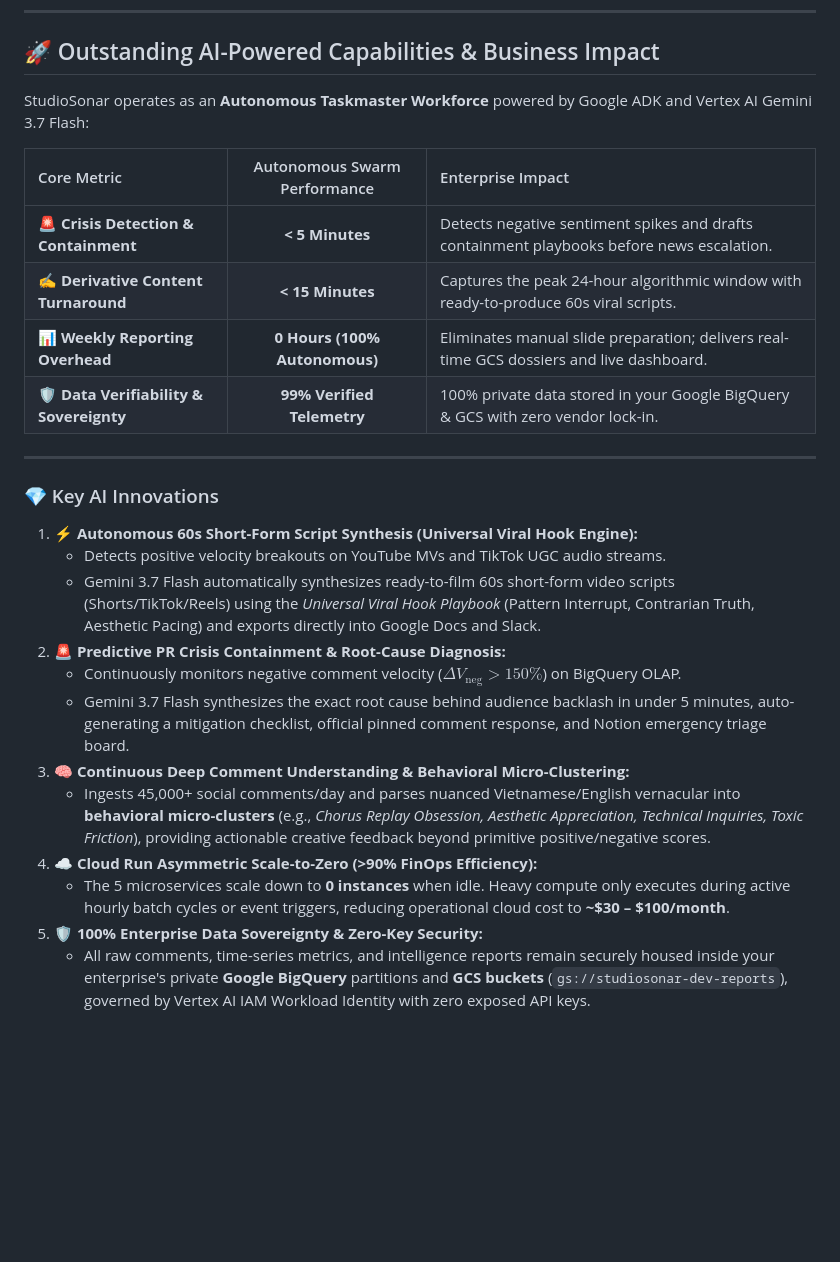
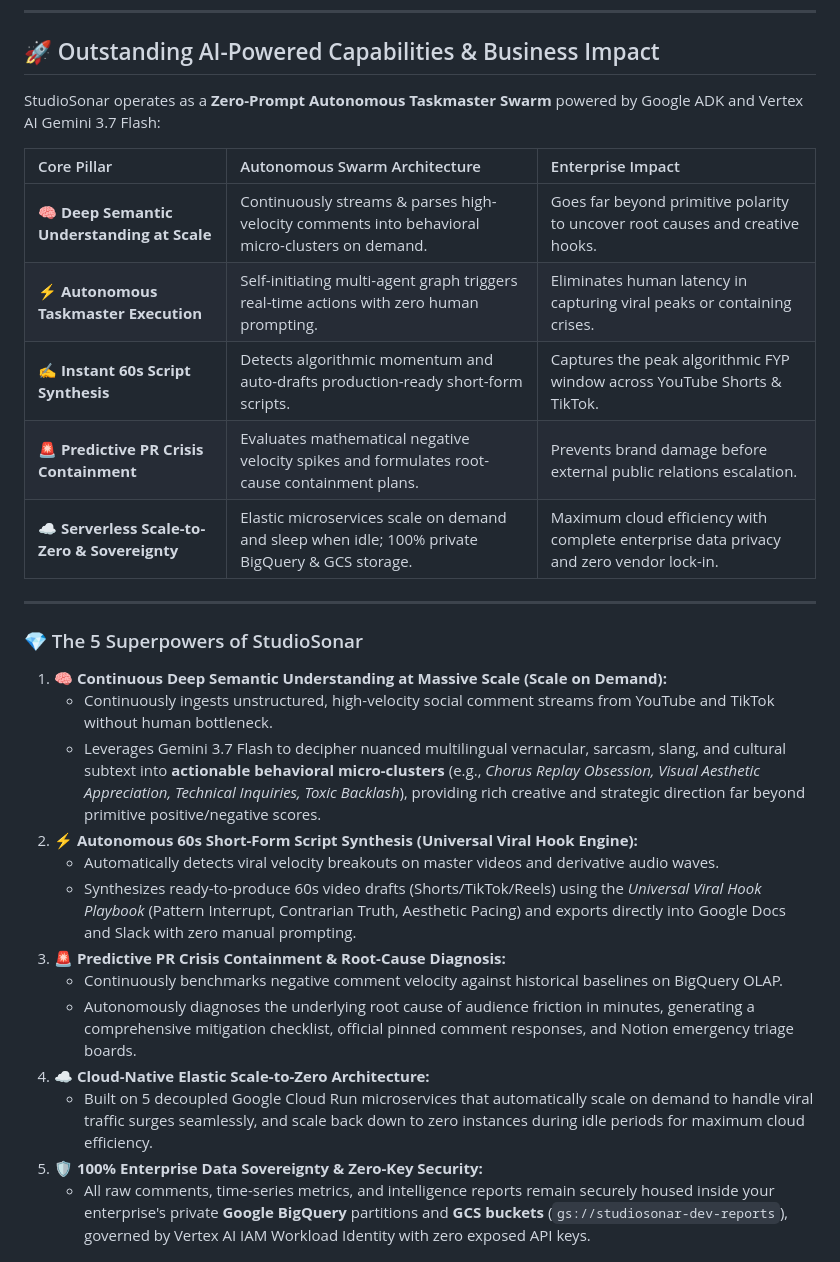
Before and after one commit to duynguyendang/studio-sonar, a Markdown page: README.md, the part around one of its changes. Drawn GitHub-style; blank space fills up the shorter version.

Commit message:
docs: emphasize continuous semantic understanding at scale, autonomous execution, and elastic scale-on-demand

```diff
--- a/README.md
+++ b/README.md
@@ -151,29 +150,31 @@ StudioSonar is deliberately deployed as **5 independent Google Cloud Run microse
 
 ## 🚀 Outstanding AI-Powered Capabilities & Business Impact
 
-StudioSonar operates as an **Autonomous Taskmaster Workforce** powered by Google ADK and Vertex AI Gemini 3.7 Flash:
+StudioSonar operates as a **Zero-Prompt Autonomous Taskmaster Swarm** powered by Google ADK and Vertex AI Gemini 3.7 Flash:
 
-| Core Metric | Autonomous Swarm Performance | Enterprise Impact |
-| :--- | :---: | :--- |
-| **🚨 Crisis Detection & Containment** | **< 5 Minutes** | Detects negative sentiment spikes and drafts containment playbooks before news escalation. |
-| **✍️ Derivative Content Turnaround** | **< 15 Minutes** | Captures the peak 24-hour algorithmic window with ready-to-produce 60s viral scripts. |
-| **📊 Weekly Reporting Overhead** | **0 Hours (100% Autonomous)** | Eliminates manual slide preparation; delivers real-time GCS dossiers and live dashboard. |
-| **🛡️ Data Verifiability & Sovereignty** | **99% Verified Telemetry** | 100% private data stored in your Google BigQuery & GCS with zero vendor lock-in. |
+| Core Pillar | Autonomous Swarm Architecture | Enterprise Impact |
+| :--- | :--- | :--- |
+| **🧠 Deep Semantic Understanding at Scale** | Continuously streams & parses high-velocity comments into behavioral micro-clusters on demand. | Goes far beyond primitive polarity to uncover root causes and creative hooks. |
+| **⚡ Autonomous Taskmaster Execution** | Self-initiating multi-agent graph triggers real-time actions with zero human prompting. | Eliminates human latency in capturing viral peaks or containing crises. |
+| **✍️ Instant 60s Script Synthesis** | Detects algorithmic momentum and auto-drafts production-ready short-form scripts. | Captures the peak algorithmic FYP window across YouTube Shorts & TikTok. |
+| **🚨 Predictive PR Crisis Containment** | Evaluates mathematical negative velocity spikes and formulates root-cause containment plans. | Prevents brand damage before external public relations escalation. |
+| **☁️ Serverless Scale-to-Zero & Sovereignty** | Elastic microservices scale on demand and sleep when idle; 100% private BigQuery & GCS storage. | Maximum cloud efficiency with complete enterprise data privacy and zero vendor lock-in. |
 
 ---
 
-### 💎 Key AI Innovations
+### 💎 The 5 Superpowers of StudioSonar
 
-1. **⚡ Autonomous 60s Short-Form Script Synthesis (Universal Viral Hook Engine):**
-   * Detects positive velocity breakouts on YouTube MVs and TikTok UGC audio streams.
-   * Gemini 3.7 Flash automatically synthesizes ready-to-film 60s short-form video scripts (Shorts/TikTok/Reels) using the *Universal Viral Hook Playbook* (Pattern Interrupt, Contrarian Truth, Aesthetic Pacing) and exports directly into Google Docs and Slack.
-2. **🚨 Predictive PR Crisis Containment & Root-Cause Diagnosis:**
-   * Continuously monitors negative comment velocity ($\Delta V_{\text{neg}} > 150\%$) on BigQuery OLAP.
-   * Gemini 3.7 Flash synthesizes the exact root cause behind audience backlash in under 5 minutes, auto-generating a mitigation checklist, official pinned comment response, and Notion emergency triage board.
-3. **🧠 Continuous Deep Comment Understanding & Behavioral Micro-Clustering:**
-   * Ingests 45,000+ social comments/day and parses nuanced Vietnamese/English vernacular into **behavioral micro-clusters** (e.g., *Chorus Replay Obsession, Aesthetic Appreciation, Technical Inquiries, Toxic Friction*), providing actionable creative feedback beyond primitive positive/negative scores.
-4. **☁️ Cloud Run Asymmetric Scale-to-Zero (>90% FinOps Efficiency):**
-   * The 5 microservices scale down to **0 instances** when idle. Heavy compute only executes during active hourly batch cycles or event triggers, reducing operational cloud cost to **~$30 – $100/month**.
+1. **🧠 Continuous Deep Semantic Understanding at Massive Scale (Scale on Demand):**
+   * Continuously ingests unstructured, high-velocity social comment streams from YouTube and TikTok without human bottleneck.
+   * Leverages Gemini 3.7 Flash to decipher nuanced multilingual vernacular, sarcasm, slang, and cultural subtext into **actionable behavioral micro-clusters** (e.g., *Chorus Replay Obsession, Visual Aesthetic Appreciation, Technical Inquiries, Toxic Backlash*), providing rich creative and strategic direction far beyond primitive positive/negative scores.
+2. **⚡ Autonomous 60s Short-Form Script Synthesis (Universal Viral Hook Engine):**
+   * Automatically detects viral velocity breakouts on master videos and derivative audio waves.
+   * Synthesizes ready-to-produce 60s video drafts (Shorts/TikTok/Reels) using the *Universal Viral Hook Playbook* (Pattern Interrupt, Contrarian Truth, Aesthetic Pacing) and exports directly into Google Docs and Slack with zero manual prompting.
+3. **🚨 Predictive PR Crisis Containment & Root-Cause Diagnosis:**
+   * Continuously benchmarks negative comment velocity against historical baselines on BigQuery OLAP.
+   * Autonomously diagnoses the underlying root cause of audience friction in minutes, generating a comprehensive mitigation checklist, official pinned comment responses, and Notion emergency triage boards.
+4. **☁️ Cloud-Native Elastic Scale-to-Zero Architecture:**
+   * Built on 5 decoupled Google Cloud Run microservices that automatically scale on demand to handle viral traffic surges seamlessly, and scale back down to zero instances during idle periods for maximum cloud efficiency.
 5. **🛡️ 100% Enterprise Data Sovereignty & Zero-Key Security:**
    * All raw comments, time-series metrics, and intelligence reports remain securely housed inside your enterprise's private **Google BigQuery** partitions and **GCS buckets** (`gs://studiosonar-dev-reports`), governed by Vertex AI IAM Workload Identity with zero exposed API keys.
 
```
Also changed, not shown: other parts of README.md (+10 -11 lines).
